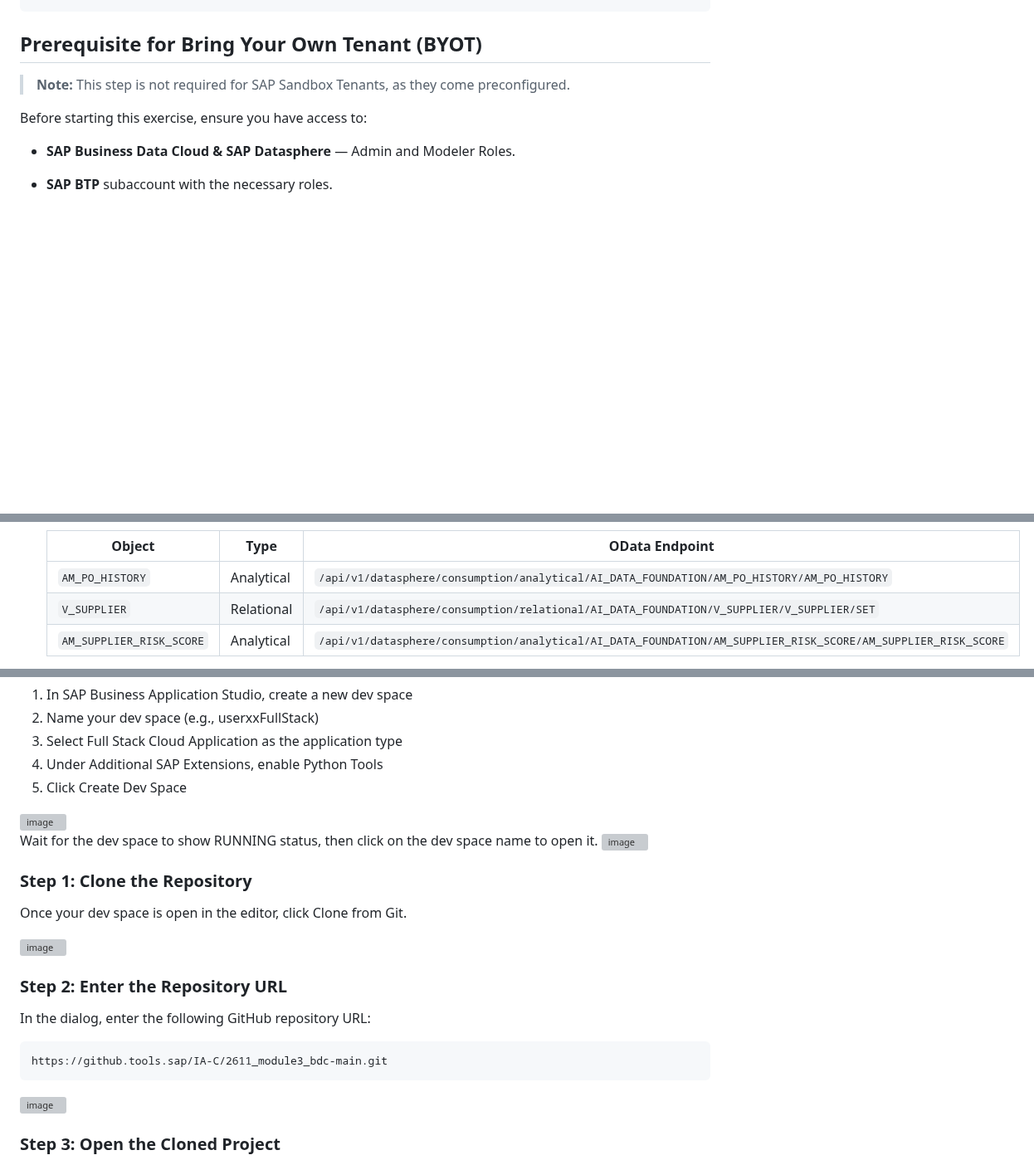
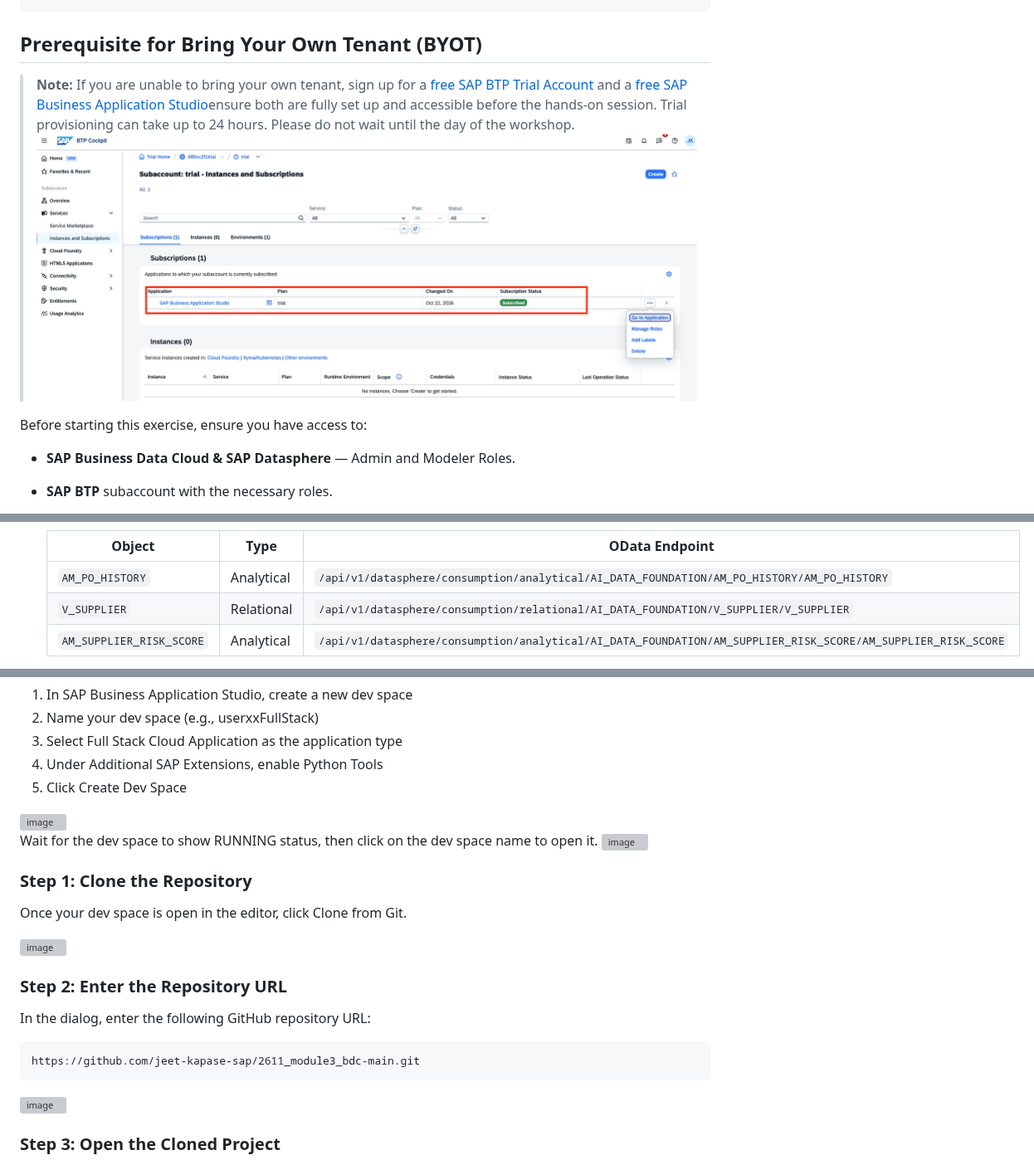
Before and after one commit to jeet-kapase-sap/2611_module3_bdc-main, a Markdown page: module3_exercise_guide.md, 3 parts joined by grey strips. Shown at 83% size. Rendered like a GitHub page; pictures changed too: images/btpbastrial.png (added); blank space fills up the shorter version; grey boxes are pictures that could not be loaded.

````diff
--- a/module3_exercise_guide.md
+++ b/module3_exercise_guide.md
@@ -79,7 +79,9 @@ You'll learn how to:
 
 ## Prerequisite for Bring Your Own Tenant (BYOT)
 
-> **Note:** This step is not required for SAP Sandbox Tenants, as they come preconfigured.
+> **Note:** If you are unable to bring your own tenant, sign up for a [free SAP BTP Trial Account](https://discovery-center.cloud.sap/card/58250857-1c8e-440f-800a-a264969a3bc8) and a [free SAP Business Application Studio](https://help.sap.com/docs/bas/sap-business-application-studio/getting-started-with-trial-account)ensure both are fully set up and accessible before the hands-on session. Trial provisioning can take up to 24 hours. Please do not wait until the day of the workshop.
+ ![SAP BDC Data Products](images/btpbastrial.png)
+
 
 Before starting this exercise, ensure you have access to:
 
@@ -128,7 +130,7 @@ Before starting this exercise, ensure you have access to:
   | Object | Type | OData Endpoint |
   |--------|------|----------------|
   | `AM_PO_HISTORY` | Analytical | `/api/v1/datasphere/consumption/analytical/AI_DATA_FOUNDATION/AM_PO_HISTORY/AM_PO_HISTORY` |
-  | `V_SUPPLIER` | Relational | `/api/v1/datasphere/consumption/relational/AI_DATA_FOUNDATION/V_SUPPLIER/V_SUPPLIER/SET` |
+  | `V_SUPPLIER` | Relational | `/api/v1/datasphere/consumption/relational/AI_DATA_FOUNDATION/V_SUPPLIER/V_SUPPLIER` |
   | `AM_SUPPLIER_RISK_SCORE` | Analytical | `/api/v1/datasphere/consumption/analytical/AI_DATA_FOUNDATION/AM_SUPPLIER_RISK_SCORE/AM_SUPPLIER_RISK_SCORE` |
 
   > **Note:** To expose an OData service in SAP Datasphere, navigate to the respective Analytic Model or View, open the properties, and enable **Expose for Consumption**. Refer to [SAP Datasphere — Consuming Data via OData](https://help.sap.com/docs/SAP_DATASPHERE/43509d67b8b84e66a30851e832f66911/7a453609c8694b029493e7d87e0de60a.html) for detailed steps.
@@ -196,7 +198,7 @@ Once your dev space is open in the editor, click Clone from Git.
 ### Step 2: Enter the Repository URL
 In the dialog, enter the following GitHub repository URL:
 ```
-https://github.tools.sap/IA-C/2611_module3_bdc-main.git
+https://github.com/jeet-kapase-sap/2611_module3_bdc-main.git
 ```
 <img width="1292" height="663" alt="image" src="https://github.tools.sap/user-attachments/assets/eccd8752-1e08-4afc-8c86-bac3f3b8dccb" />
 
````
Also changed, not shown: other parts of module3_exercise_guide.md (+1 -1 lines), images/bas1.png (added), images/bas2.png (added), images/bas3.png (added), 1 other file.
